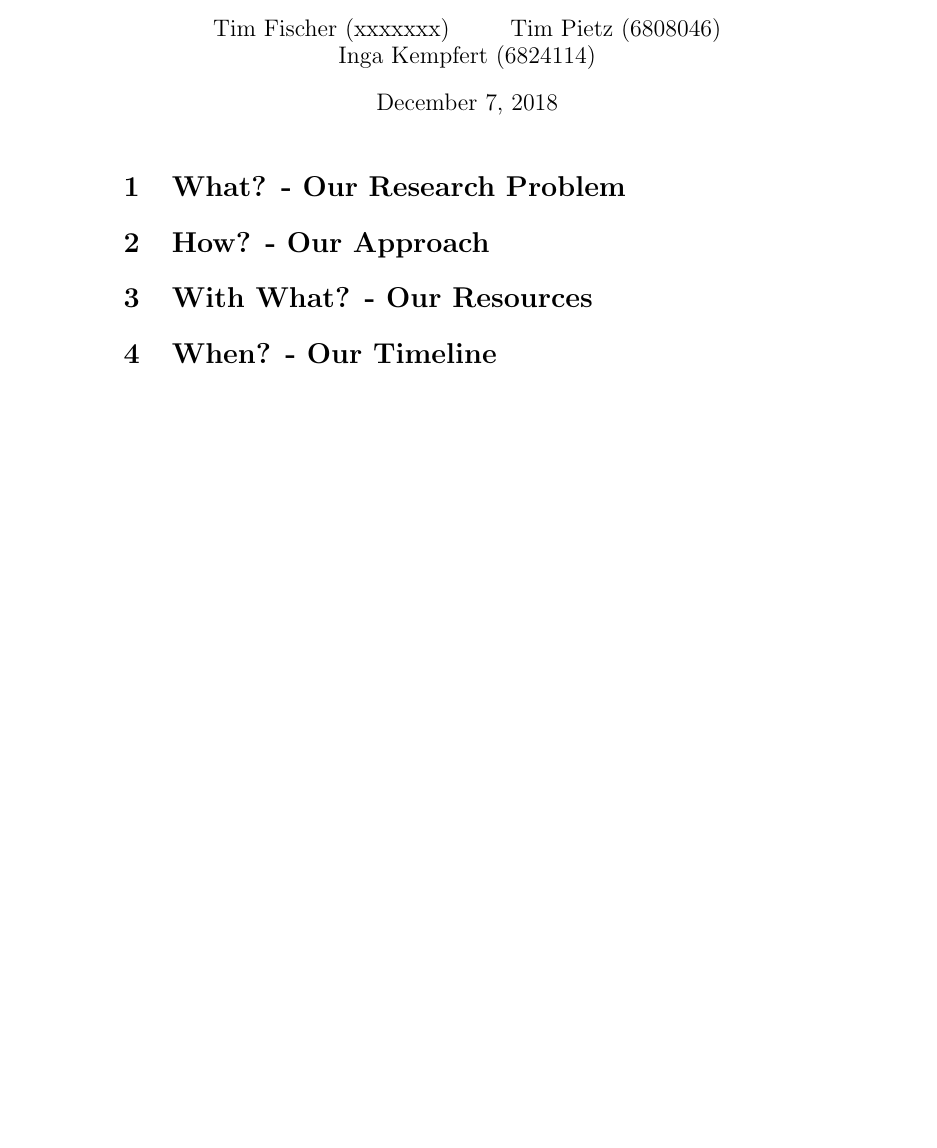
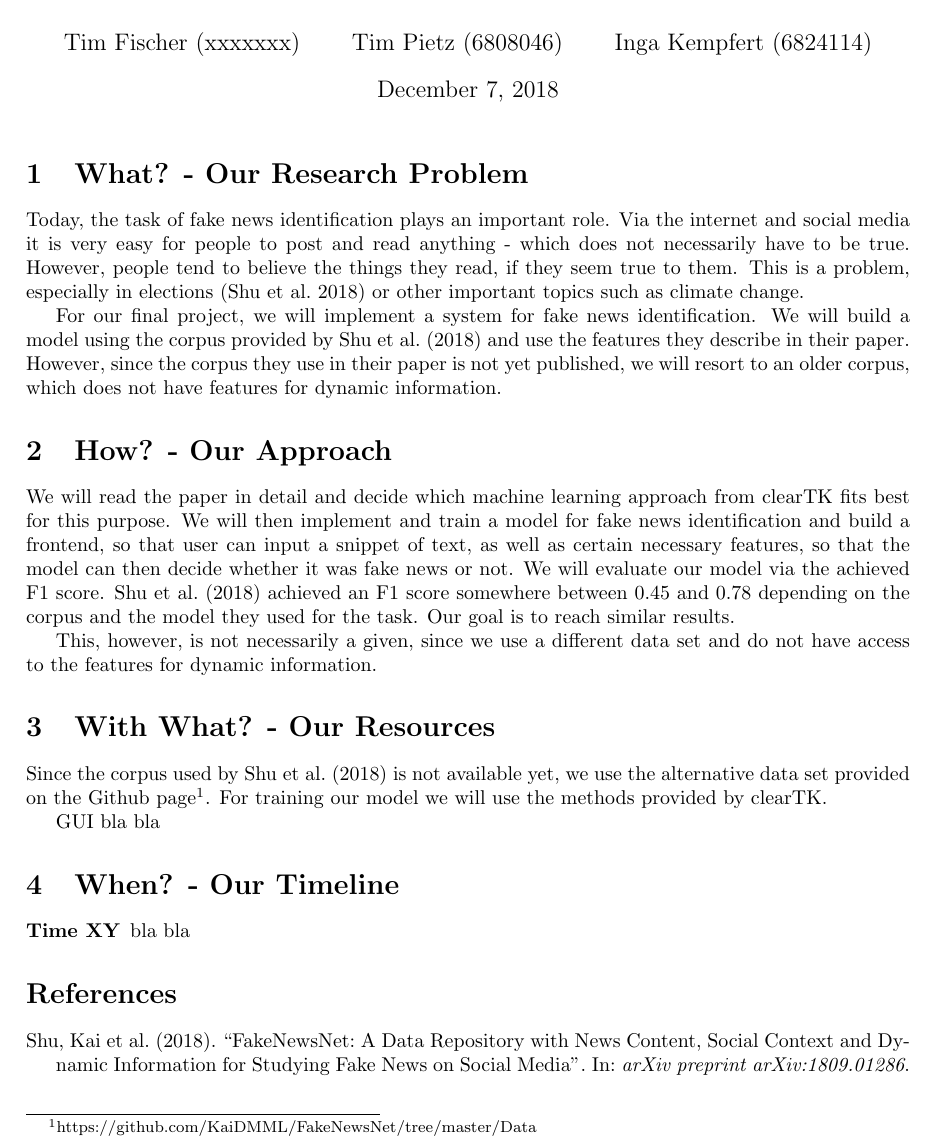
Before and after one commit to ietz/nlp, a LaTeX document (final_project/Documents/preproposal.tex): part of the page, cut so that both start at the same text, the shorter picture padded with empty space. Compiled offline with pdfLaTeX.

Commit message:
start writing preproposal

```diff
--- a/final_project/Documents/preproposal.tex
+++ b/final_project/Documents/preproposal.tex
@@ -1,6 +1,9 @@
 \documentclass{article}
 
 % \usepackage{blindtext}
+\usepackage[backend=biber, style=authoryear]{biblatex}
+\usepackage[margin=3cm]{geometry}
+\usepackage{footnote}
 
 \title{Pre-Proposal for the Final Project}
 \date{\today}
@@ -10,11 +15,27 @@
 \maketitle
 
 \section{What? - Our Research Problem}
+Today, the task of fake news identification plays an important role. Via the internet and social media it is very easy for people to post and read anything - which does not necessarily have to be true. However, people tend to believe the things they read, if they seem true to them. This is a problem, especially in elections \parencite{shu2018fakenewsnet} or other important topics such as climate change.
+
+For our final project, we will implement a system for fake news identification. We will build a model using the corpus provided by \textcite{shu2018fakenewsnet} and use the features they describe in their paper. However, since the corpus they use in their paper is not yet published, we will resort to an older corpus, which does not have features for dynamic information.
 
 \section{How? -  Our Approach}
+% non-trivial task that requires multi-source information (news content, social context, dynamic information)
+We will read the paper in detail and decide which machine learning approach from clearTK fits best for this purpose. We will then implement and train a model for fake news identification and build a frontend, so that user can input a snippet of text, as well as certain necessary features, so that the model can then decide whether it was fake news or not.
+We will evaluate our model via the achieved F1 score. \textcite{shu2018fakenewsnet} achieved an F1 score somewhere between 0.45 and 0.78 depending on the corpus and the model they used for the task. Our goal is to reach similar results.
+
+This, however, is not necessarily a given, since we use a different data set and do not have access to the features for dynamic information.
 
 \section{With What? - Our Resources}
+Since the corpus used by \textcite{shu2018fakenewsnet} is not available yet, we use the alternative data set provided on the Github page\footnote{https://github.com/KaiDMML/FakeNewsNet/tree/master/Data}.
+For training our model we will use the methods provided by clearTK.
+
+GUI bla bla
 
 \section{When? - Our Timeline}
+\begin{description}
+	\item[Time XY] bla bla
+\end{description}
 
+\printbibliography
 \end{document}
```
Also changed, not shown: final_project/Documents/lit.bib (added, +6 -0 lines), final_project/Documents/preproposal.tex (2 more changed lines).
